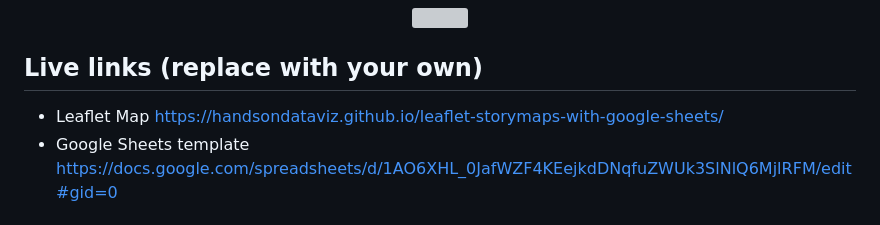
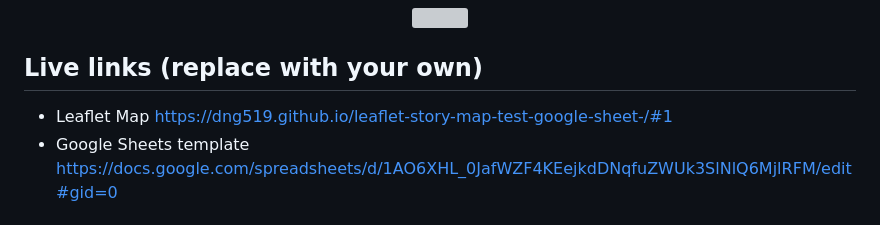
Before and after one commit to dng519/leaflet-story-map-test-google-sheet-, a Markdown page: README.md, the part around the change. GitHub-like rendering; grey boxes are pictures that could not be loaded.

Commit message:
Update live link for Leaflet Map

```diff
--- a/README.md
+++ b/README.md
@@ -7,7 +7,7 @@ Supports images, audio and video embeddings, and Leaflet TileLayer/geojson overl
 </p>
 
 ## Live links (replace with your own)
-- Leaflet Map https://handsondataviz.github.io/leaflet-storymaps-with-google-sheets/
+- Leaflet Map https://dng519.github.io/leaflet-story-map-test-google-sheet-/#1
 - Google Sheets template https://docs.google.com/spreadsheets/d/1AO6XHL_0JafWZF4KEejkdDNqfuZWUk3SlNlQ6MjlRFM/edit#gid=0
 
 ## Create Your Own
```
